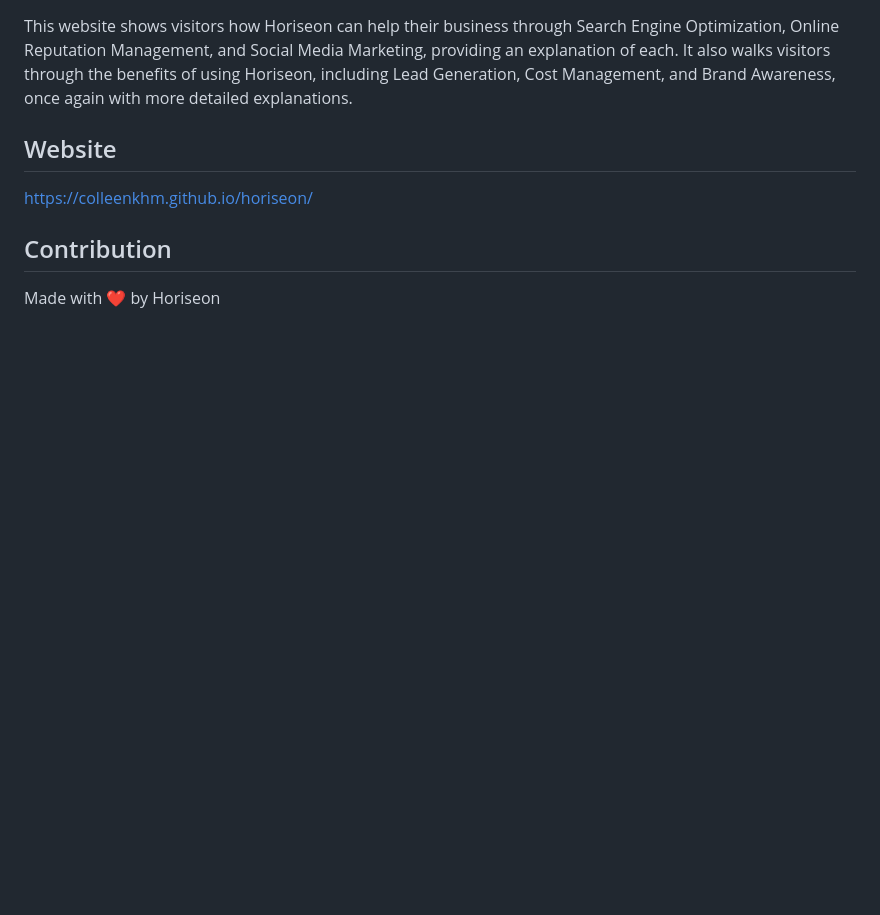
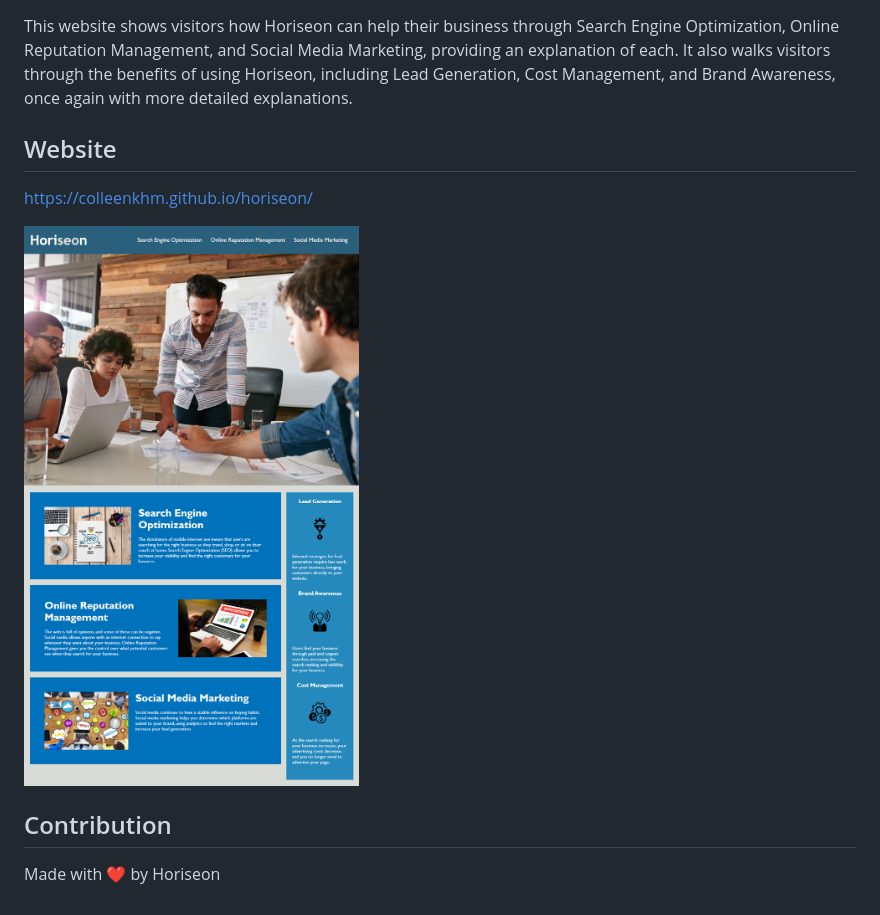
Before and after one commit to colleenkhm/horiseon, a Markdown page: README.md, the part around the change. GitHub-like rendering; pictures changed too: assets/images/horiseon-screenshot.png (added); blank space fills up the shorter version.

Commit message:
added screenshot to README

```diff
--- a/README.md
+++ b/README.md
@@ -13,5 +13,7 @@ This website shows visitors how Horiseon can help their business through Search
 ## Website
 https://colleenkhm.github.io/horiseon/
 
+<img src="./assets/images/horiseon-screenshot.png" />
+
 ## Contribution
 Made with ❤️ by Horiseon
```
